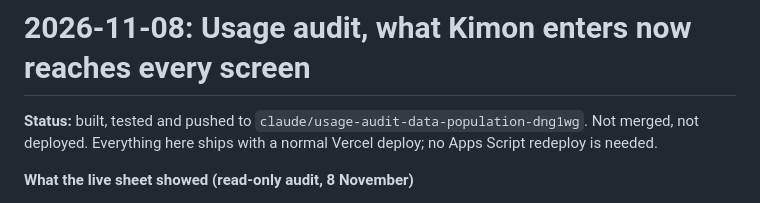
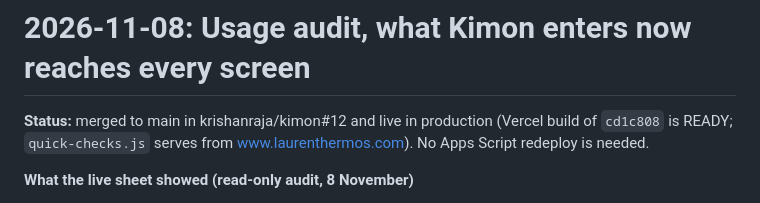
Before and after one commit to krishanraja/kimon, a Markdown page: now-notes/2026-11-08-usage-audit.md, the part around the change. Rendered like a GitHub page.

Commit message:
Closeout note: merged in #12 and live in production
Co-Authored-By: Claude Opus 5.5 <noreply@anthropic.com>
Claude-Session: https://claude.ai/code/session_01JRhKyqoxLdUJSY5RaSqzKx

```diff
--- a/now-notes/2026-11-08-usage-audit.md
+++ b/now-notes/2026-11-08-usage-audit.md
@@ -1,6 +1,6 @@
 # 2026-11-08: Usage audit, what Kimon enters now reaches every screen
 
-**Status:** built, tested and pushed to `claude/usage-audit-data-population-dng1wg`. Not merged, not deployed. Everything here ships with a normal Vercel deploy; no Apps Script redeploy is needed.
+**Status:** merged to main in krishanraja/kimon#12 and live in production (Vercel build of `cd1c808` is READY; `quick-checks.js` serves from www.laurenthermos.com). No Apps Script redeploy is needed.
 
 **What the live sheet showed (read-only audit, 8 November)**
 - Kimon has saved a blood pressure reading every day from 4 to 8 November, all through the app, all attributed to him by the server. Once-only saving works: no duplicate rows.
```
